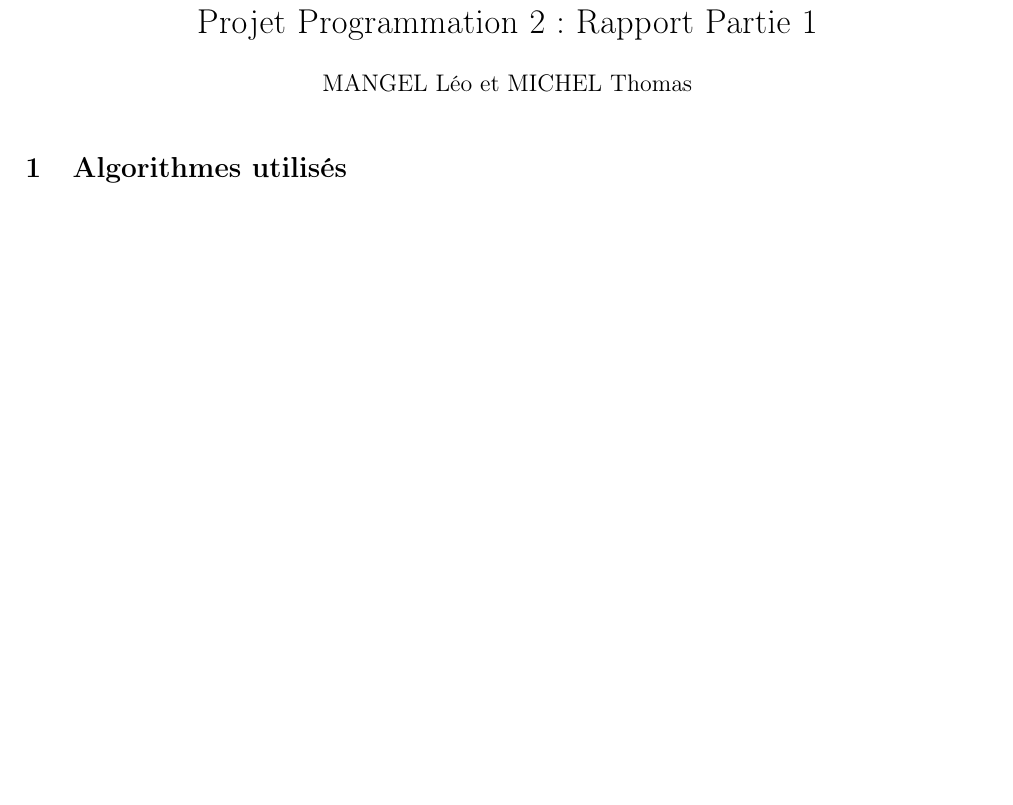
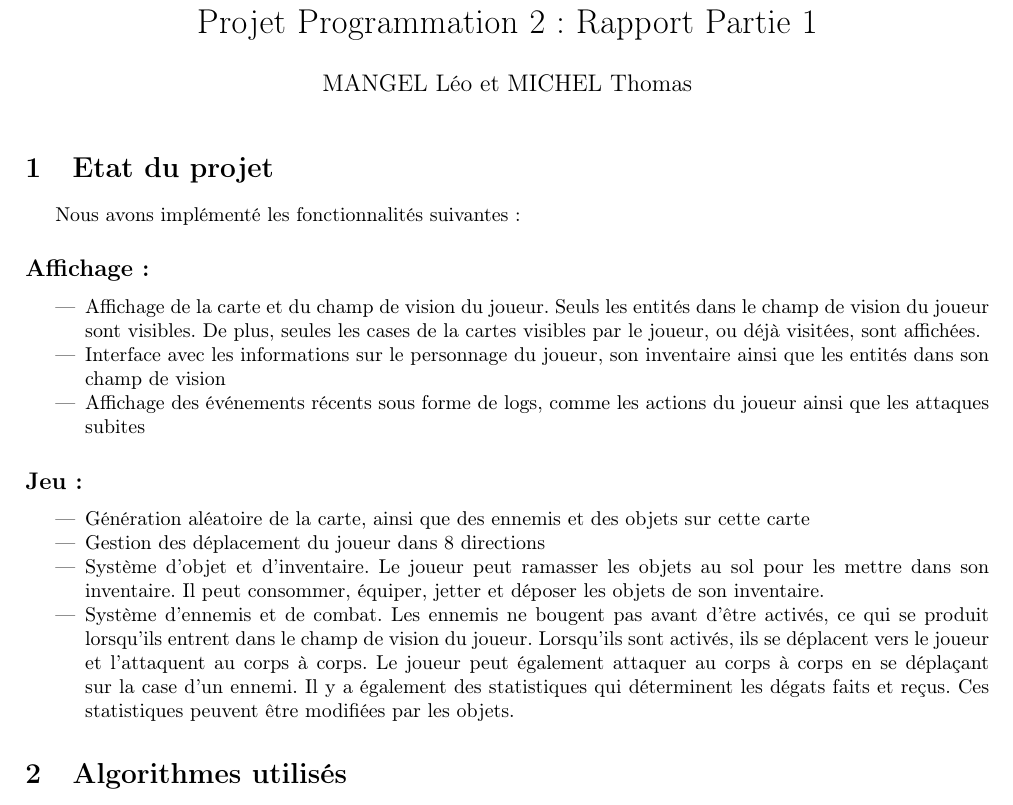
Before and after one commit to Thomick/Super-Roguelike, a LaTeX document (rapport/rapport.tex): part of the page, cut so that both start at the same text, the shorter picture padded with empty space. Compiled offline with pdfLaTeX.

Commit message:
Update of the report

```diff
--- a/rapport/rapport.tex
+++ b/rapport/rapport.tex
@@ -14,6 +14,27 @@
 \date{}
 \begin{document}
 \maketitle
+
+\section{Etat du projet}
+
+Nous avons implémenté les fonctionnalités suivantes :
+
+\subsection*{Affichage :}
+
+\begin{itemize}
+	\item Affichage de la carte et du champ de vision du joueur. Seuls les entités dans le champ de vision du joueur sont visibles. De plus, seules les cases de la cartes visibles par le joueur, ou déjà visitées, sont affichées.
+	\item Interface avec les informations sur le personnage du joueur, son inventaire ainsi que les entités dans son champ de vision
+	\item Affichage des événements récents sous forme de logs, comme les actions du joueur ainsi que les attaques subites
+\end{itemize}
+
+\subsection*{Jeu :}
+
+\begin{itemize}
+	\item Génération aléatoire de la carte, ainsi que des ennemis et des objets sur cette carte
+	\item Gestion des déplacement du joueur dans 8 directions
+	\item Système d'objet et d'inventaire. Le joueur peut ramasser les objets au sol pour les mettre dans son inventaire. Il peut consommer, équiper, jetter et déposer les objets de son inventaire.
+	\item Système d'ennemis et de combat. Les ennemis ne bougent pas avant d'être activés, ce qui se produit lorsqu'ils entrent dans le champ de vision du joueur. Lorsqu'ils sont activés, ils se déplacent vers le joueur et l'attaquent au corps à corps. Le joueur peut également attaquer au corps à corps en se déplaçant sur la case d'un ennemi. Il y a également des statistiques qui déterminent les dégats faits et reçus. Ces statistiques peuvent être modifiées par les objets.
+\end{itemize}
 
 \section{Algorithmes utilisés}
 
```
Also changed, not shown: rapport/rapport.pdf, 1 other file.
